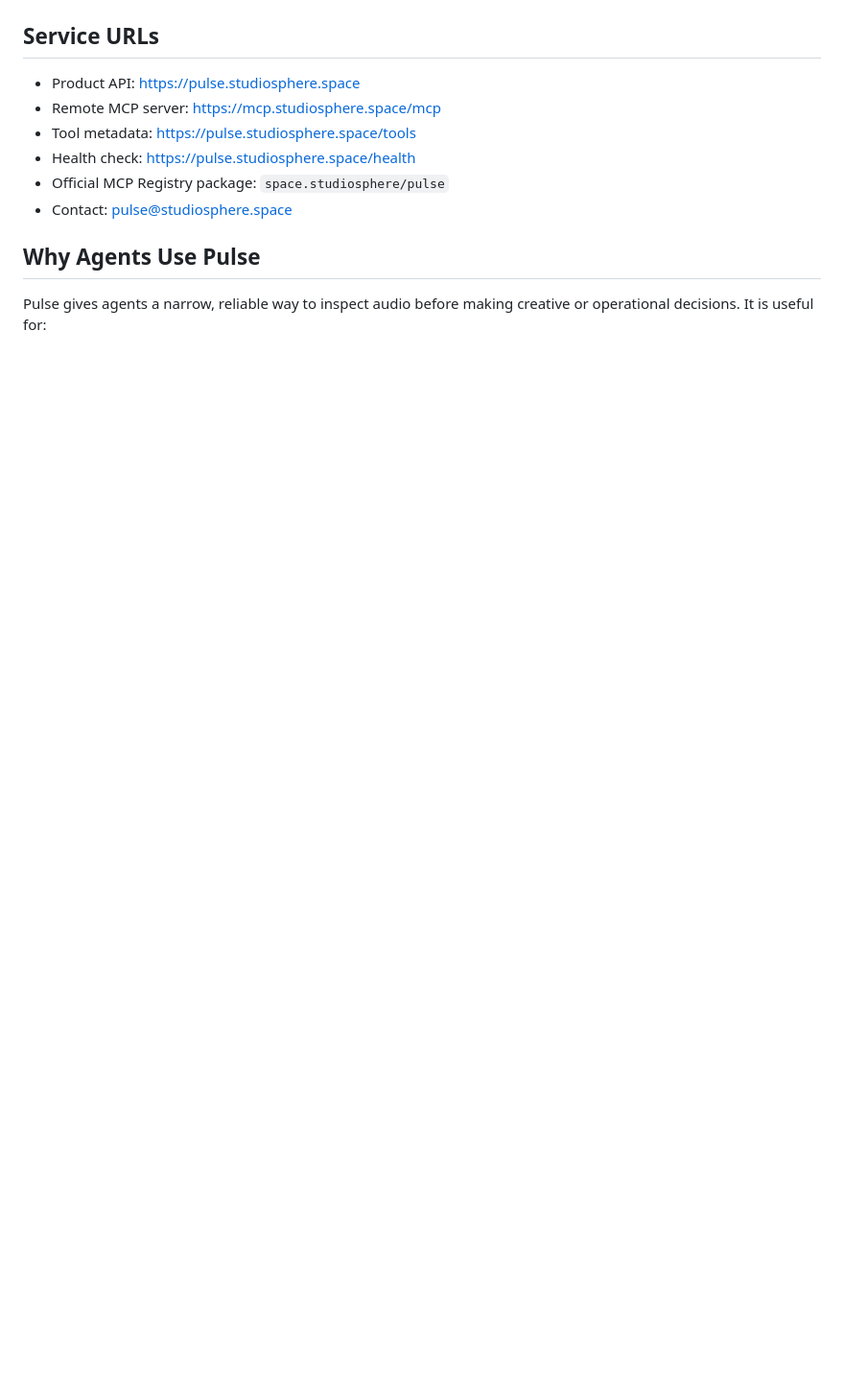
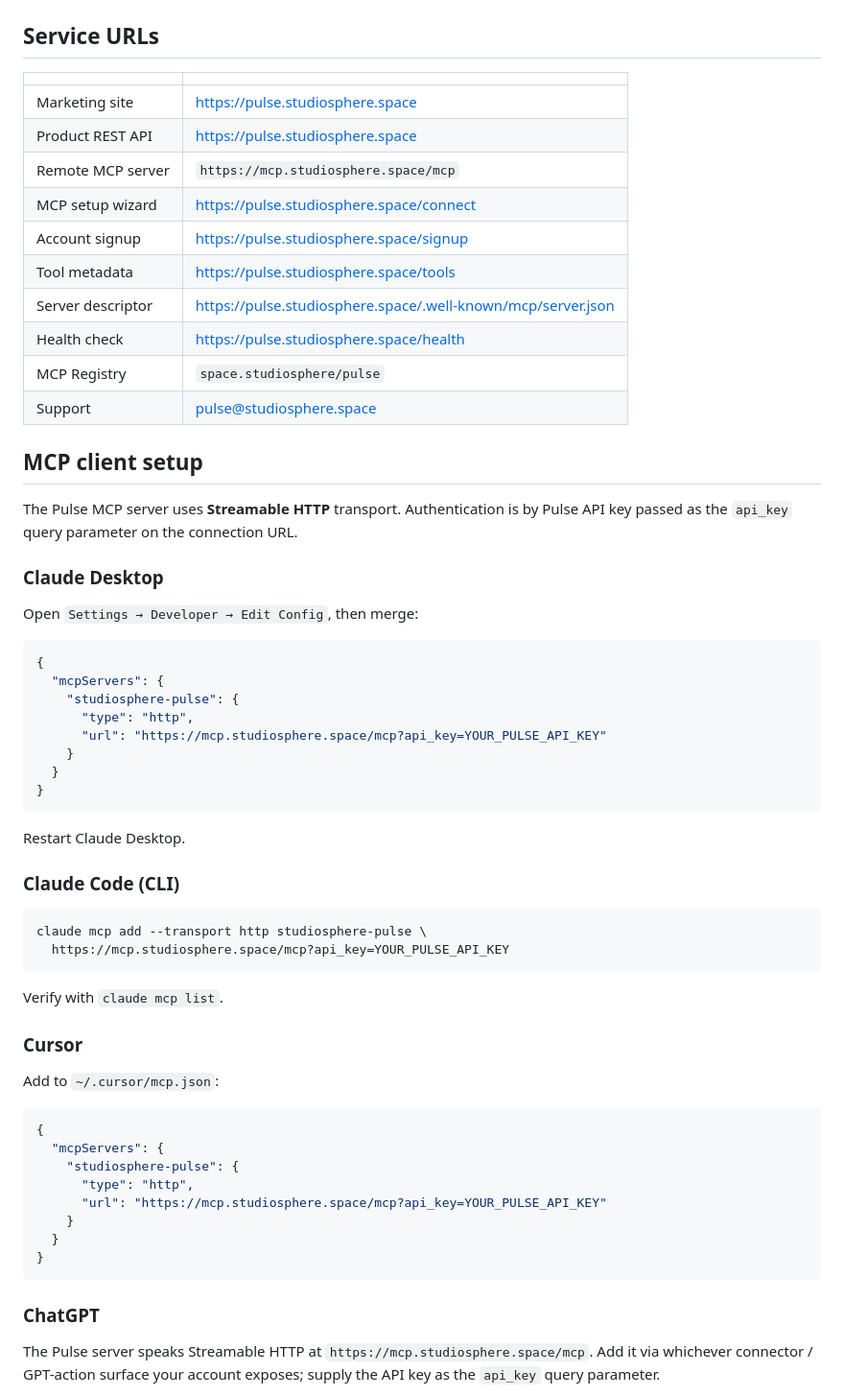
Before and after one commit to notpaulb/studiosphere-pulse-mcp, a Markdown page: README.md, the part around one of its changes. Shown at 96% size. Drawn GitHub-style; blank space fills up the shorter version.

````diff
--- a/README.md
+++ b/README.md
@@ -14,13 +33,65 @@ Track structure segmentation and chord transcription are marked as coming soon a
 
 ## Service URLs
 
-- Product API: https://pulse.studiosphere.space
-- Remote MCP server: https://mcp.studiosphere.space/mcp
-- Tool metadata: https://pulse.studiosphere.space/tools
-- Health check: https://pulse.studiosphere.space/health
-- Official MCP Registry package: `space.studiosphere/pulse`
-- Contact: pulse@studiosphere.space
+| | |
+|---|---|
+| Marketing site | https://pulse.studiosphere.space |
+| Product REST API | https://pulse.studiosphere.space |
+| Remote MCP server | `https://mcp.studiosphere.space/mcp` |
+| MCP setup wizard | https://pulse.studiosphere.space/connect |
+| Account signup | https://pulse.studiosphere.space/signup |
+| Tool metadata | https://pulse.studiosphere.space/tools |
+| Server descriptor | https://pulse.studiosphere.space/.well-known/mcp/server.json |
+| Health check | https://pulse.studiosphere.space/health |
+| MCP Registry | `space.studiosphere/pulse` |
+| Support | pulse@studiosphere.space |
 
-## Why Agents Use Pulse
+## MCP client setup
 
-Pulse gives agents a narrow, reliable way to inspect audio before making creative or operational decisions. It is useful for:
+The Pulse MCP server uses **Streamable HTTP** transport. Authentication is by Pulse API key passed as the `api_key` query parameter on the connection URL.
+
+### Claude Desktop
+
+Open `Settings → Developer → Edit Config`, then merge:
+
+```json
+{
+  "mcpServers": {
+    "studiosphere-pulse": {
+      "type": "http",
+      "url": "https://mcp.studiosphere.space/mcp?api_key=YOUR_PULSE_API_KEY"
+    }
+  }
+}
+```
+
+Restart Claude Desktop.
+
+### Claude Code (CLI)
+
+```bash
+claude mcp add --transport http studiosphere-pulse \
+  https://mcp.studiosphere.space/mcp?api_key=YOUR_PULSE_API_KEY
+```
+
+Verify with `claude mcp list`.
+
+### Cursor
+
+Add to `~/.cursor/mcp.json`:
+
+```json
+{
+  "mcpServers": {
+    "studiosphere-pulse": {
+      "type": "http",
+      "url": "https://mcp.studiosphere.space/mcp?api_key=YOUR_PULSE_API_KEY"
+    }
+  }
+}
+```
+
+### ChatGPT
+
+The Pulse server speaks Streamable HTTP at `https://mcp.studiosphere.space/mcp`. Add it via whichever connector / GPT-action surface your account exposes; supply the API key as the `api_key` query parameter.
+
````
Also changed, not shown: other parts of README.md (+66 -71 lines).
